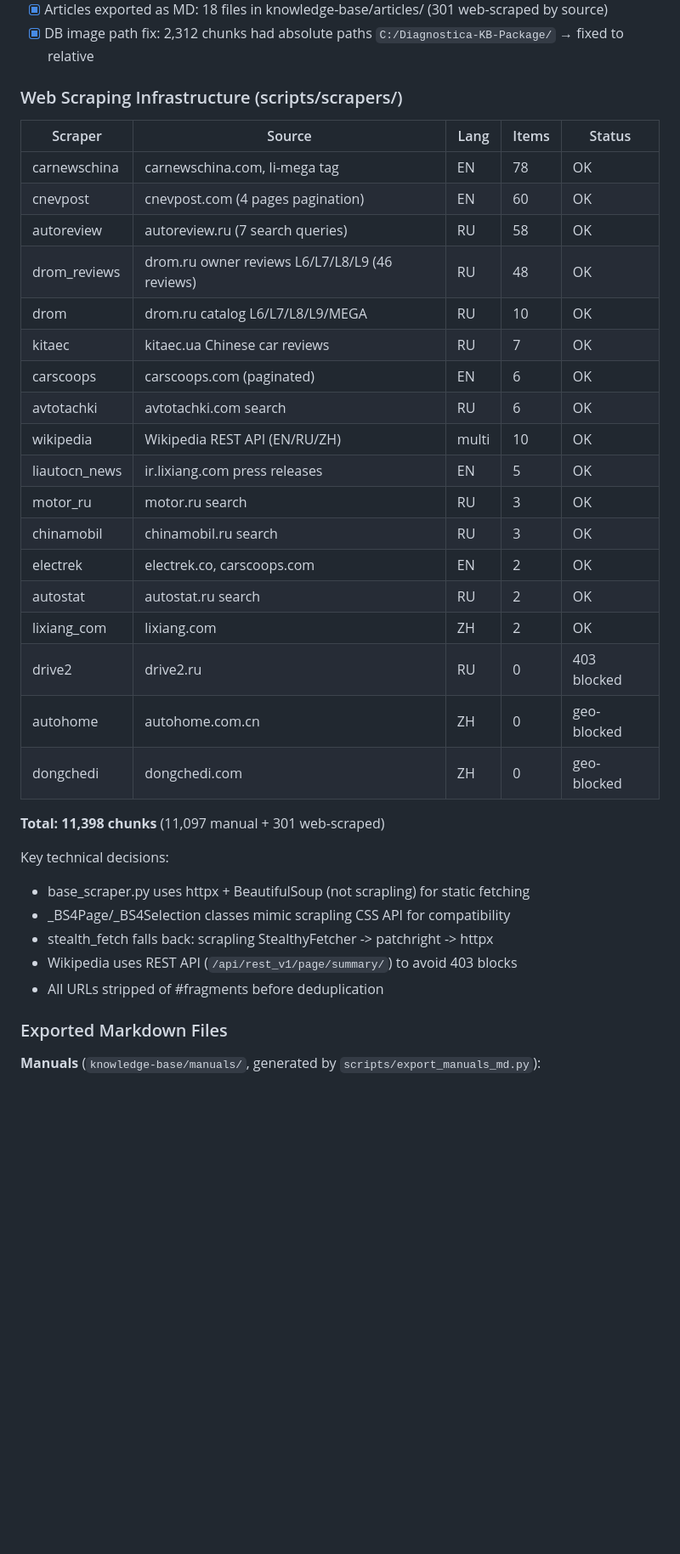
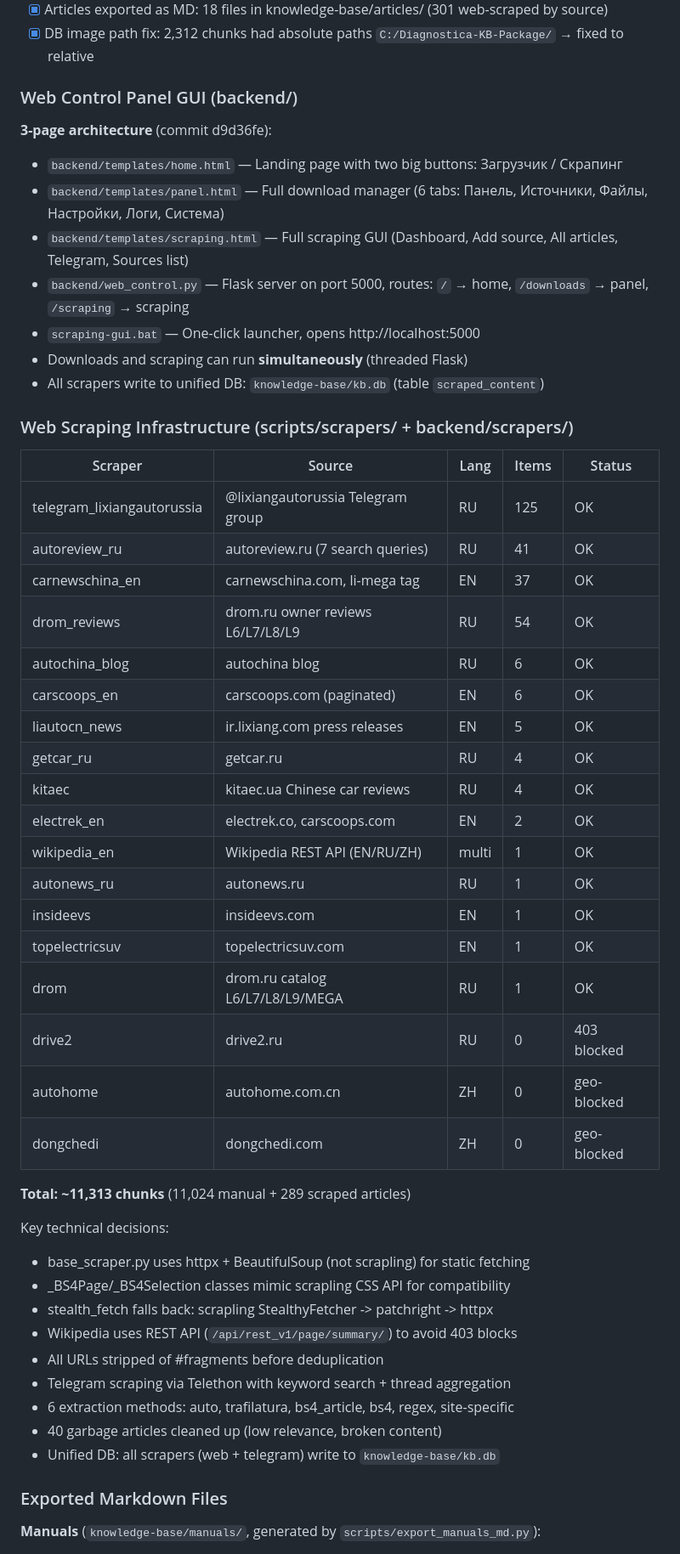
Before and after one commit to llcarn8n/LLCAR-Diagnostica, a Markdown page: CLAUDE.md, the part around one of its changes. Shown at 85% size. Drawn GitHub-style; blank space fills up the shorter version.

Commit message:
docs: update CLAUDE.md with GUI architecture, Telegram scraping, current state
- Add Web Control Panel GUI section (3-page architecture)
- Update scraper table with current article counts (289 total)
- Mark completed tasks: Telegram scraper, unified DB, GUI, extraction methods
- Update Quick Start with scraping-gui.bat instructions
- Update remaining tasks list

Co-Authored-By: Claude Opus 4.6 <noreply@anthropic.com>

```diff
--- a/CLAUDE.md
+++ b/CLAUDE.md
@@ -359,30 +359,41 @@ Base model: `utrobinmv/m2m_translate_en_ru_zh_large_4096`
 - [x] Articles exported as MD: 18 files in knowledge-base/articles/ (301 web-scraped by source)
 - [x] DB image path fix: 2,312 chunks had absolute paths `C:/Diagnostica-KB-Package/` → fixed to relative
 
-### Web Scraping Infrastructure (scripts/scrapers/)
+### Web Control Panel GUI (backend/)
+
+**3-page architecture** (commit d9d36fe):
+- `backend/templates/home.html` — Landing page with two big buttons: Загрузчик / Скрапинг
+- `backend/templates/panel.html` — Full download manager (6 tabs: Панель, Источники, Файлы, Настройки, Логи, Система)
+- `backend/templates/scraping.html` — Full scraping GUI (Dashboard, Add source, All articles, Telegram, Sources list)
+- `backend/web_control.py` — Flask server on port 5000, routes: `/` → home, `/downloads` → panel, `/scraping` → scraping
+- `scraping-gui.bat` — One-click launcher, opens http://localhost:5000
+- Downloads and scraping can run **simultaneously** (threaded Flask)
+- All scrapers write to unified DB: `knowledge-base/kb.db` (table `scraped_content`)
+
+### Web Scraping Infrastructure (scripts/scrapers/ + backend/scrapers/)
 
 | Scraper | Source | Lang | Items | Status |
 |---------|--------|------|-------|--------|
-| carnewschina | carnewschina.com, li-mega tag | EN | 78 | OK |
-| cnevpost | cnevpost.com (4 pages pagination) | EN | 60 | OK |
-| autoreview | autoreview.ru (7 search queries) | RU | 58 | OK |
-| drom_reviews | drom.ru owner reviews L6/L7/L8/L9 (46 reviews) | RU | 48 | OK |
-| drom | drom.ru catalog L6/L7/L8/L9/MEGA | RU | 10 | OK |
-| kitaec | kitaec.ua Chinese car reviews | RU | 7 | OK |
-| carscoops | carscoops.com (paginated) | EN | 6 | OK |
-| avtotachki | avtotachki.com search | RU | 6 | OK |
-| wikipedia | Wikipedia REST API (EN/RU/ZH) | multi | 10 | OK |
+| telegram_lixiangautorussia | @lixiangautorussia Telegram group | RU | 125 | OK |
+| autoreview_ru | autoreview.ru (7 search queries) | RU | 41 | OK |
+| carnewschina_en | carnewschina.com, li-mega tag | EN | 37 | OK |
+| drom_reviews | drom.ru owner reviews L6/L7/L8/L9 | RU | 54 | OK |
+| autochina_blog | autochina blog | RU | 6 | OK |
+| carscoops_en | carscoops.com (paginated) | EN | 6 | OK |
 | liautocn_news | ir.lixiang.com press releases | EN | 5 | OK |
-| motor_ru | motor.ru search | RU | 3 | OK |
-| chinamobil | chinamobil.ru search | RU | 3 | OK |
-| electrek | electrek.co, carscoops.com | EN | 2 | OK |
-| autostat | autostat.ru search | RU | 2 | OK |
-| lixiang_com | lixiang.com | ZH | 2 | OK |
+| getcar_ru | getcar.ru | RU | 4 | OK |
+| kitaec | kitaec.ua Chinese car reviews | RU | 4 | OK |
+| electrek_en | electrek.co, carscoops.com | EN | 2 | OK |
+| wikipedia_en | Wikipedia REST API (EN/RU/ZH) | multi | 1 | OK |
+| autonews_ru | autonews.ru | RU | 1 | OK |
+| insideevs | insideevs.com | EN | 1 | OK |
+| topelectricsuv | topelectricsuv.com | EN | 1 | OK |
+| drom | drom.ru catalog L6/L7/L8/L9/MEGA | RU | 1 | OK |
 | drive2 | drive2.ru | RU | 0 | 403 blocked |
 | autohome | autohome.com.cn | ZH | 0 | geo-blocked |
 | dongchedi | dongchedi.com | ZH | 0 | geo-blocked |
 
-**Total: 11,398 chunks** (11,097 manual + 301 web-scraped)
+**Total: ~11,313 chunks** (11,024 manual + 289 scraped articles)
 
 Key technical decisions:
 - base_scraper.py uses httpx + BeautifulSoup (not scrapling) for static fetching
@@ -390,6 +401,10 @@ Key technical decisions:
 - stealth_fetch falls back: scrapling StealthyFetcher -> patchright -> httpx
 - Wikipedia uses REST API (`/api/rest_v1/page/summary/`) to avoid 403 blocks
 - All URLs stripped of #fragments before deduplication
+- Telegram scraping via Telethon with keyword search + thread aggregation
+- 6 extraction methods: auto, trafilatura, bs4_article, bs4, regex, site-specific
+- 40 garbage articles cleaned up (low relevance, broken content)
+- Unified DB: all scrapers (web + telegram) write to `knowledge-base/kb.db`
 
 ### Exported Markdown Files
 
```
Also changed, not shown: other parts of CLAUDE.md (+15 -6 lines).
